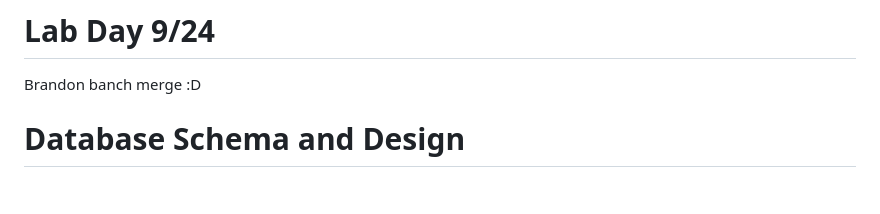
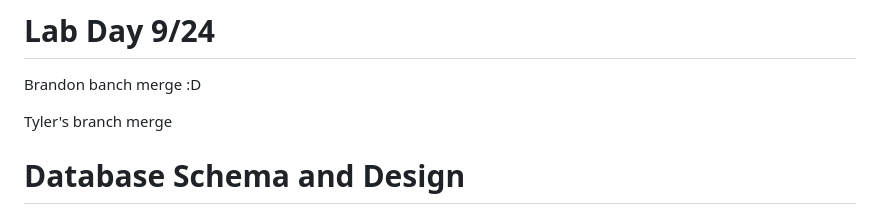
Before and after one commit to CSCE331-Fall2026/Team-8-Project-2, a Markdown page: README.md, the part around the change. Rendered like a GitHub page; blank space fills up the shorter version.

Commit message:
docs: add evidence of branch commit

```diff
--- a/README.md
+++ b/README.md
@@ -17,6 +17,8 @@ PM
 # Lab Day 9/24
 
 Brandon banch merge :D
+
+Tyler's branch merge
 
 # Database Schema and Design
 
```
